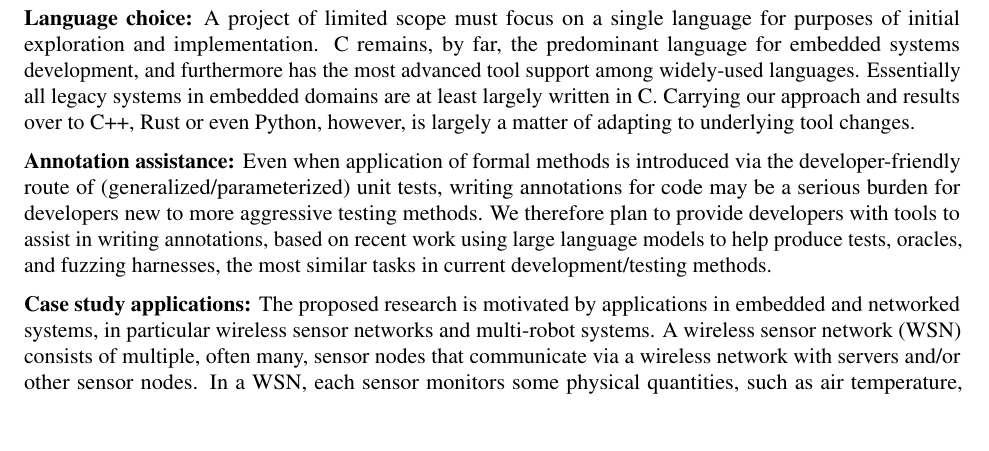
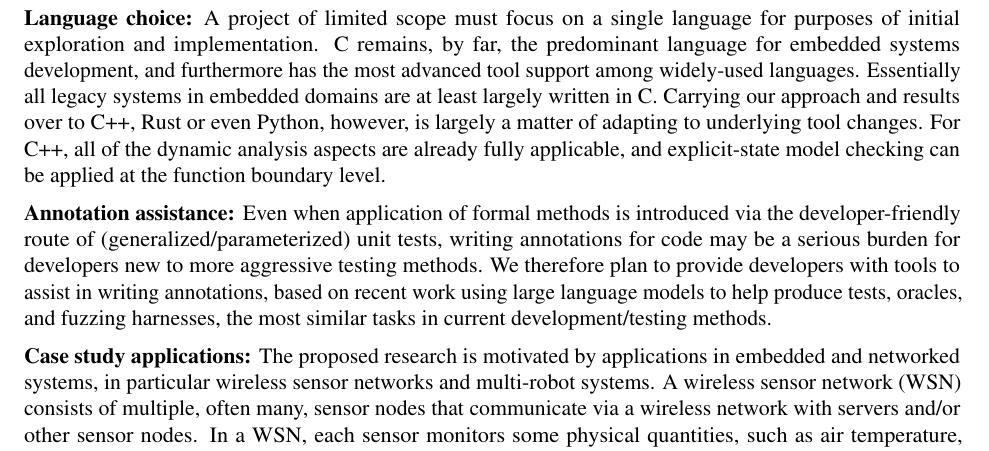
Before and after one commit to agroce/fmitf-2024, a LaTeX document (main.tex, which reads problem.tex): part of page 2 of 16, cut so that both start at the same text, the shorter picture padded with empty space. Compiled offline with pdfLaTeX.

Commit message:
small fix

```diff
--- a/problem.tex
+++ b/problem.tex
@@ -51,7 +51,7 @@ We expect developers to learn new tools, but not new programming paradigms or la
 }
 }
 
-\paragraph{Language choice:} A project of limited scope must focus on a single  language for purposes of initial exploration and implementation.  C remains, by far, the predominant language for embedded systems development, and furthermore has the most advanced tool support among widely-used languages.  Essentially all legacy systems in embedded domains are at least largely written in C.  Carrying our approach and results over to C++, Rust or even Python, however, is largely a matter of adapting to underlying tool changes.
+\paragraph{Language choice:} A project of limited scope must focus on a single  language for purposes of initial exploration and implementation.  C remains, by far, the predominant language for embedded systems development, and furthermore has the most advanced tool support among widely-used languages.  Essentially all legacy systems in embedded domains are at least largely written in C.  Carrying our approach and results over to C++, Rust or even Python, however, is largely a matter of adapting to underlying tool changes.  For C++, all of the dynamic analysis aspects are already fully applicable, and explicit-state model checking can be applied at the function boundary level.
 
 \paragraph{Annotation assistance:}  Even when application of formal methods is introduced via the developer-friendly route of (generalized/parameterized) unit tests, writing annotations for code may be a serious burden for developers new to more aggressive testing methods.  We therefore plan to provide developers with tools to assist in writing annotations, based on recent work using large language models to help produce tests, oracles, and fuzzing harnesses, the most similar tasks in current development/testing methods.
 
```
